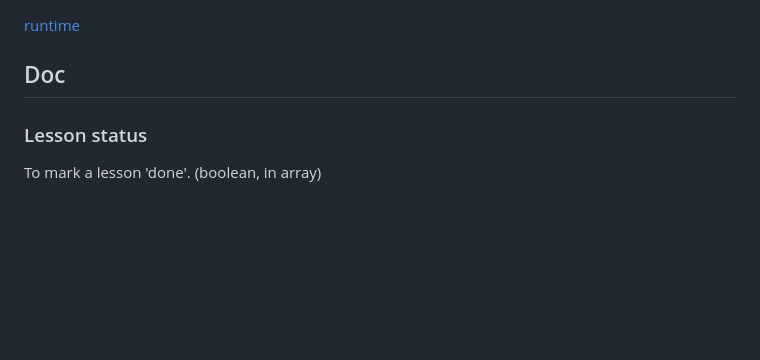
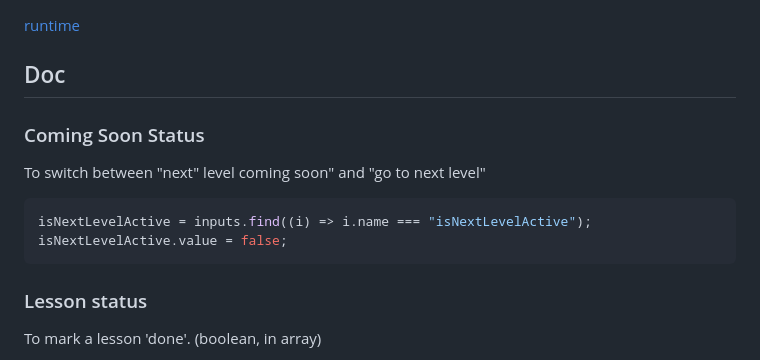
Before and after one commit to GuillaumeCartoonbase/Pasqal-Floor_1, a Markdown page: README.md, the part around the change. Rendered like a GitHub page; blank space fills up the shorter version.

Commit message:
add coming soon/next switcher

````diff
--- a/README.md
+++ b/README.md
@@ -7,6 +7,15 @@
 [runtime](https://help.rive.app/runtimes/overview)
 
 ## Doc
+
+### Coming Soon Status
+
+To switch between "next" level coming soon" and "go to next level"
+
+```js
+isNextLevelActive = inputs.find((i) => i.name === "isNextLevelActive");
+isNextLevelActive.value = false;
+```
 
 ### Lesson status
 
````
